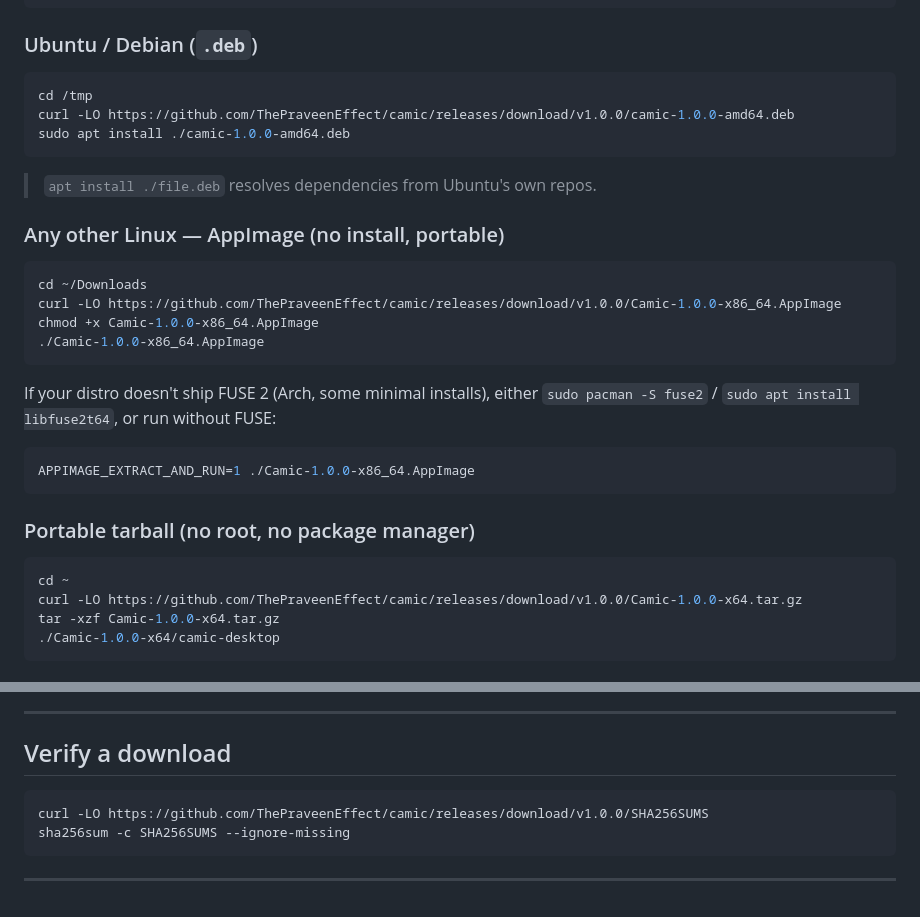
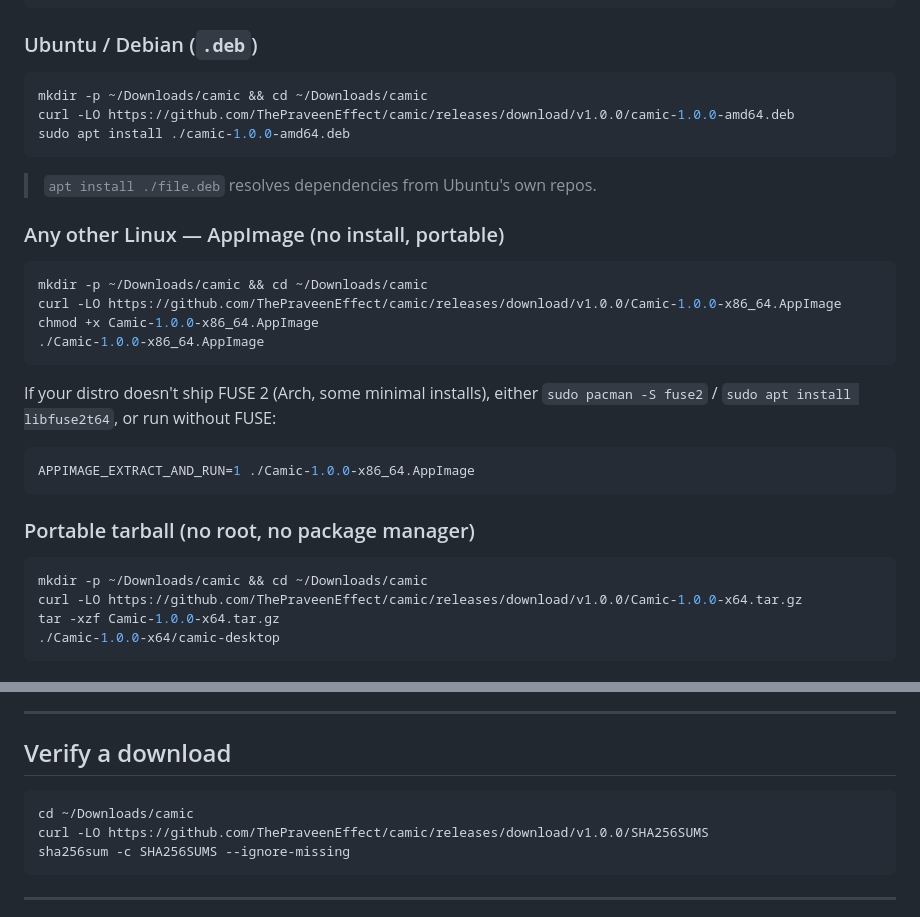
Before and after one commit to ThePraveenEffect/camic, a Markdown page: README.md, 2 parts joined by grey strips. Drawn GitHub-style.

Commit message:
README: cd to ~/Downloads/camic in every download command

````diff
--- a/README.md
+++ b/README.md
@@ -33,7 +33,7 @@ sudo dnf install https://github.com/ThePraveenEffect/camic/releases/download/v1.
 ### Ubuntu / Debian (`.deb`)
 
 ```bash
-cd /tmp
+mkdir -p ~/Downloads/camic && cd ~/Downloads/camic
 curl -LO https://github.com/ThePraveenEffect/camic/releases/download/v1.0.0/camic-1.0.0-amd64.deb
 sudo apt install ./camic-1.0.0-amd64.deb
 ```
@@ -43,7 +43,7 @@ sudo apt install ./camic-1.0.0-amd64.deb
 ### Any other Linux — AppImage (no install, portable)
 
 ```bash
-cd ~/Downloads
+mkdir -p ~/Downloads/camic && cd ~/Downloads/camic
 curl -LO https://github.com/ThePraveenEffect/camic/releases/download/v1.0.0/Camic-1.0.0-x86_64.AppImage
 chmod +x Camic-1.0.0-x86_64.AppImage
 ./Camic-1.0.0-x86_64.AppImage
@@ -59,7 +59,7 @@ APPIMAGE_EXTRACT_AND_RUN=1 ./Camic-1.0.0-x86_64.AppImage
 ### Portable tarball (no root, no package manager)
 
 ```bash
-cd ~
+mkdir -p ~/Downloads/camic && cd ~/Downloads/camic
 curl -LO https://github.com/ThePraveenEffect/camic/releases/download/v1.0.0/Camic-1.0.0-x64.tar.gz
 tar -xzf Camic-1.0.0-x64.tar.gz
 ./Camic-1.0.0-x64/camic-desktop
@@ -124,6 +124,7 @@ echo 'options v4l2loopback card_label="Camic Camera" exclusive_caps=1' | \
 ## Verify a download
 
 ```bash
+cd ~/Downloads/camic
 curl -LO https://github.com/ThePraveenEffect/camic/releases/download/v1.0.0/SHA256SUMS
 sha256sum -c SHA256SUMS --ignore-missing
 ```
````
